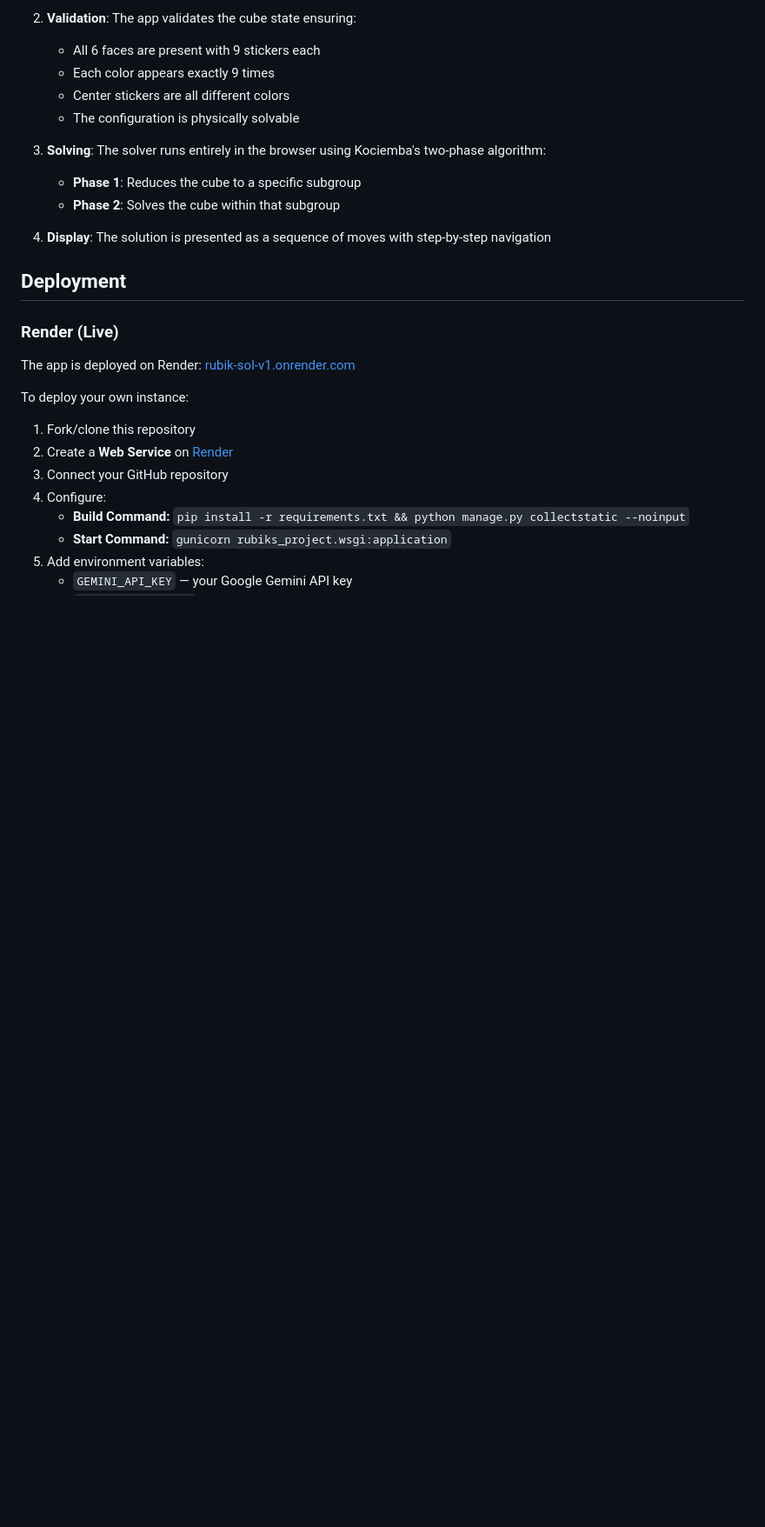
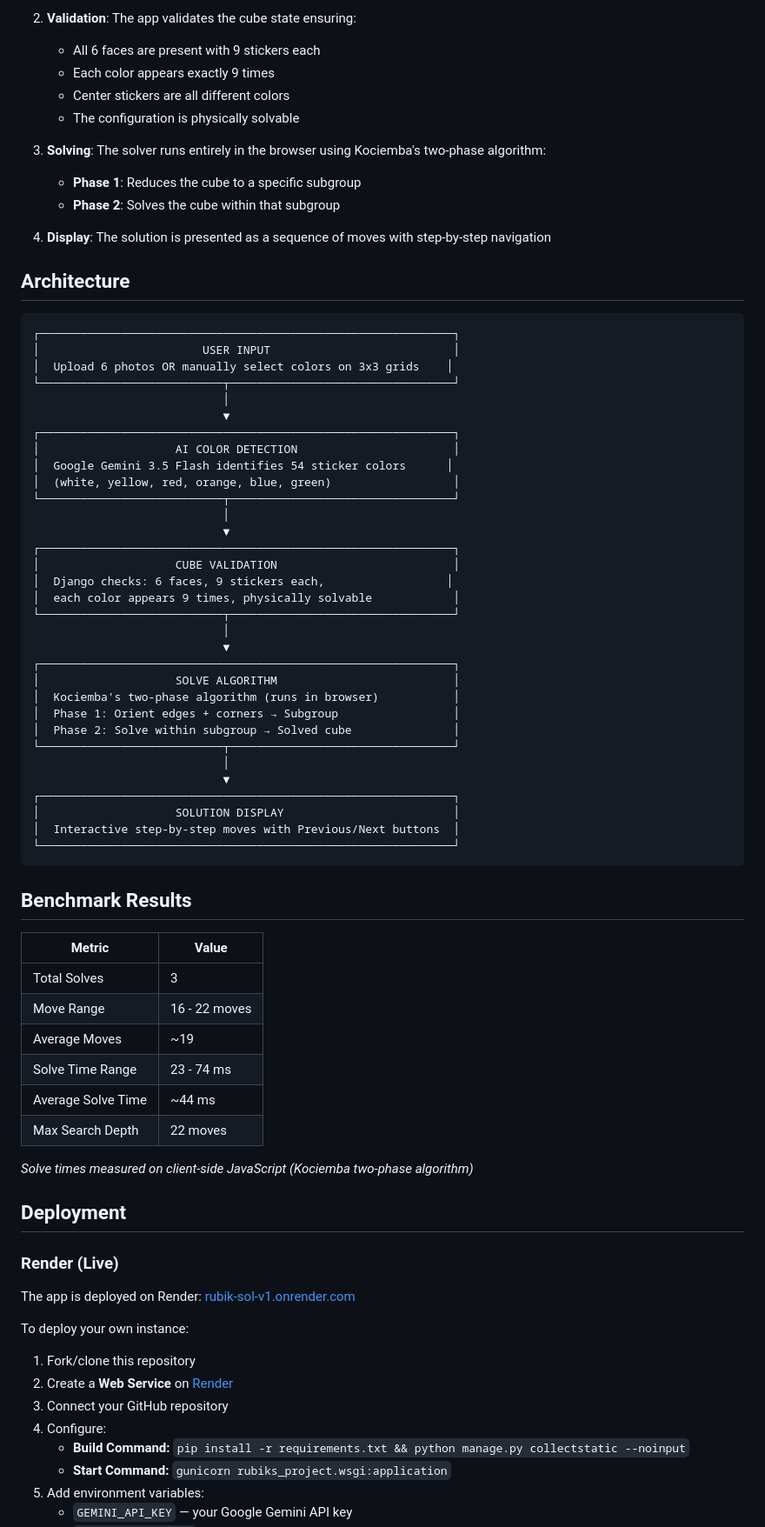
Before and after one commit to Aayan216/RUBIK-SOL-v1, a Markdown page: README.md, the part around the change. Shown at 87% size. GitHub-like rendering; blank space fills up the shorter version.

Commit message:
Add architecture diagram and benchmark results to README

````diff
--- a/README.md
+++ b/README.md
@@ -123,6 +123,56 @@ RUBIK-SOL-v1/
 
 4. **Display**: The solution is presented as a sequence of moves with step-by-step navigation
 
+## Architecture
+
+```
+┌─────────────────────────────────────────────────────────────┐
+│                        USER INPUT                           │
+│  Upload 6 photos OR manually select colors on 3x3 grids    │
+└───────────────────────────┬─────────────────────────────────┘
+                            │
+                            ▼
+┌─────────────────────────────────────────────────────────────┐
+│                    AI COLOR DETECTION                       │
+│  Google Gemini 3.5 Flash identifies 54 sticker colors      │
+│  (white, yellow, red, orange, blue, green)                  │
+└───────────────────────────┬─────────────────────────────────┘
+                            │
+                            ▼
+┌─────────────────────────────────────────────────────────────┐
+│                    CUBE VALIDATION                          │
+│  Django checks: 6 faces, 9 stickers each,                  │
+│  each color appears 9 times, physically solvable            │
+└───────────────────────────┬─────────────────────────────────┘
+                            │
+                            ▼
+┌─────────────────────────────────────────────────────────────┐
+│                    SOLVE ALGORITHM                          │
+│  Kociemba's two-phase algorithm (runs in browser)           │
+│  Phase 1: Orient edges + corners → Subgroup                 │
+│  Phase 2: Solve within subgroup → Solved cube               │
+└───────────────────────────┬─────────────────────────────────┘
+                            │
+                            ▼
+┌─────────────────────────────────────────────────────────────┐
+│                    SOLUTION DISPLAY                         │
+│  Interactive step-by-step moves with Previous/Next buttons  │
+└─────────────────────────────────────────────────────────────┘
+```
+
+## Benchmark Results
+
+| Metric | Value |
+|--------|-------|
+| Total Solves | 3 |
+| Move Range | 16 - 22 moves |
+| Average Moves | ~19 |
+| Solve Time Range | 23 - 74 ms |
+| Average Solve Time | ~44 ms |
+| Max Search Depth | 22 moves |
+
+*Solve times measured on client-side JavaScript (Kociemba two-phase algorithm)*
+
 ## Deployment
 
 ### Render (Live)
````
